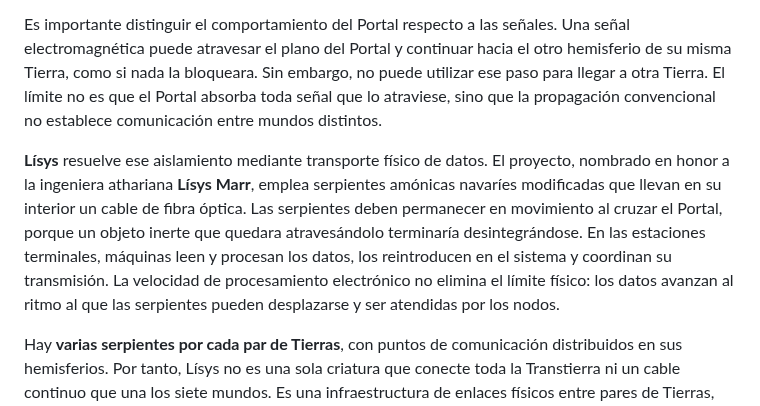
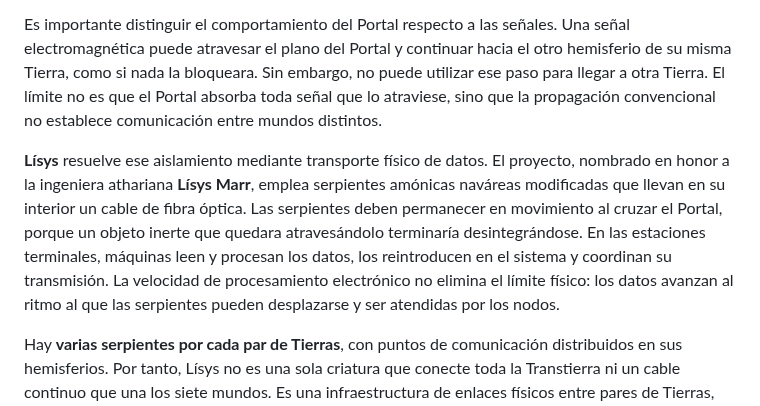
Before and after one commit to Alexandrentt/Historias, a Markdown page: Los Josth/notas-temas/Ensayo-Worldbuilding.md, the part around the change. Rendered like a GitHub page.

Commit message:
Unifica demónimo naváreo en ensayo de worldbuilding

```diff
--- a/Los Josth/notas-temas/Ensayo-Worldbuilding.md
+++ b/Los Josth/notas-temas/Ensayo-Worldbuilding.md
@@ -68,7 +68,7 @@ La Transtierra no dispone de una Internet única. Cada Tierra desarrolló su pro
 
 Es importante distinguir el comportamiento del Portal respecto a las señales. Una señal electromagnética puede atravesar el plano del Portal y continuar hacia el otro hemisferio de su misma Tierra, como si nada la bloqueara. Sin embargo, no puede utilizar ese paso para llegar a otra Tierra. El límite no es que el Portal absorba toda señal que lo atraviese, sino que la propagación convencional no establece comunicación entre mundos distintos.
 
-**Lísys** resuelve ese aislamiento mediante transporte físico de datos. El proyecto, nombrado en honor a la ingeniera athariana **Lísys Marr**, emplea serpientes amónicas navaríes modificadas que llevan en su interior un cable de fibra óptica. Las serpientes deben permanecer en movimiento al cruzar el Portal, porque un objeto inerte que quedara atravesándolo terminaría desintegrándose. En las estaciones terminales, máquinas leen y procesan los datos, los reintroducen en el sistema y coordinan su transmisión. La velocidad de procesamiento electrónico no elimina el límite físico: los datos avanzan al ritmo al que las serpientes pueden desplazarse y ser atendidas por los nodos.
+**Lísys** resuelve ese aislamiento mediante transporte físico de datos. El proyecto, nombrado en honor a la ingeniera athariana **Lísys Marr**, emplea serpientes amónicas naváreas modificadas que llevan en su interior un cable de fibra óptica. Las serpientes deben permanecer en movimiento al cruzar el Portal, porque un objeto inerte que quedara atravesándolo terminaría desintegrándose. En las estaciones terminales, máquinas leen y procesan los datos, los reintroducen en el sistema y coordinan su transmisión. La velocidad de procesamiento electrónico no elimina el límite físico: los datos avanzan al ritmo al que las serpientes pueden desplazarse y ser atendidas por los nodos.
 
 Hay **varias serpientes por cada par de Tierras**, con puntos de comunicación distribuidos en sus hemisferios. Por tanto, Lísys no es una sola criatura que conecte toda la Transtierra ni un cable continuo que una los siete mundos. Es una infraestructura de enlaces físicos entre pares de Tierras, con capacidad limitada, costosa y difícil de ampliar. La SATT controla una parte sustancial de ella y algunos gobiernos tienen acceso; esto no significa que la SATT administre todas las redes locales ni que sea un gobierno mundial.
 
```
